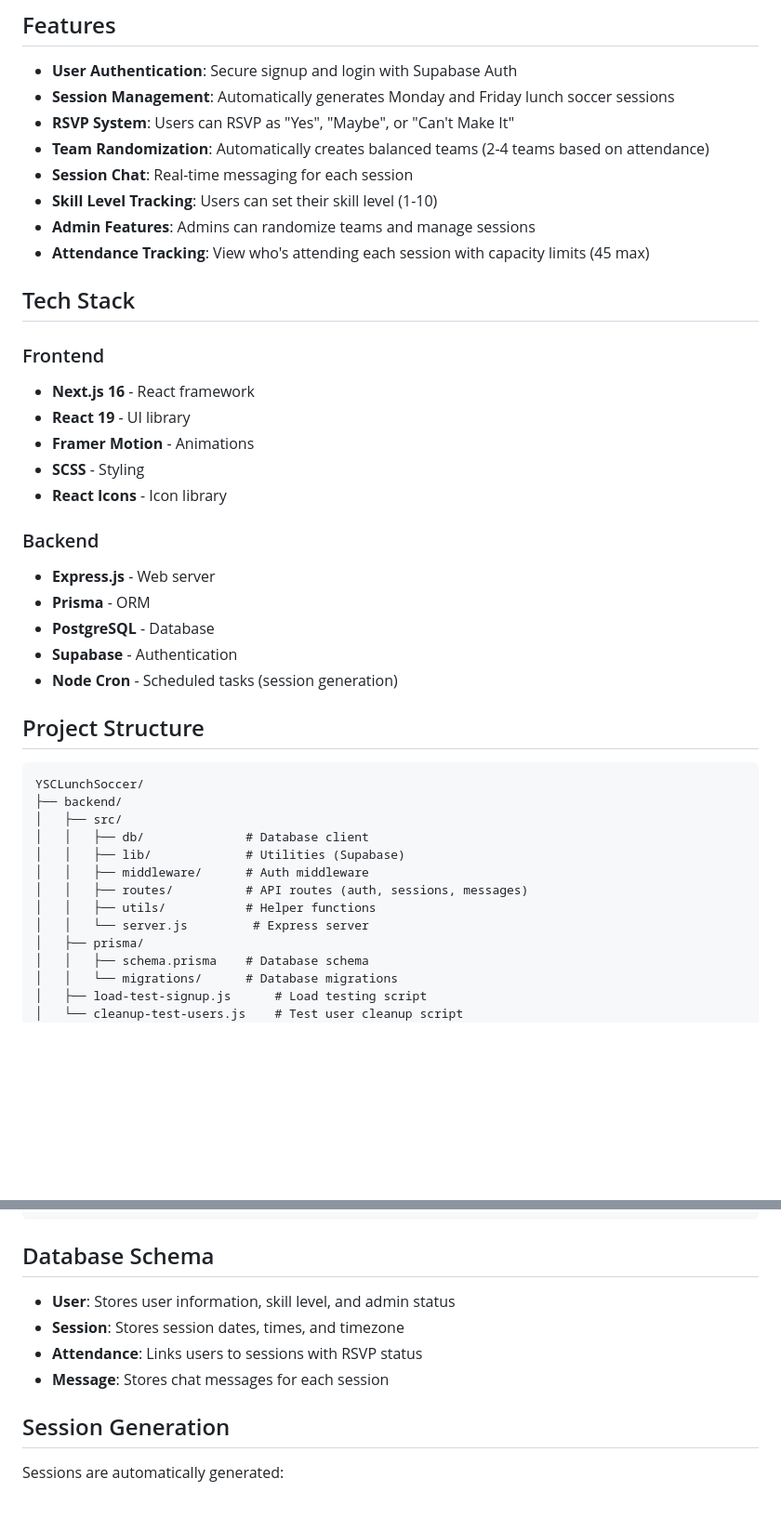
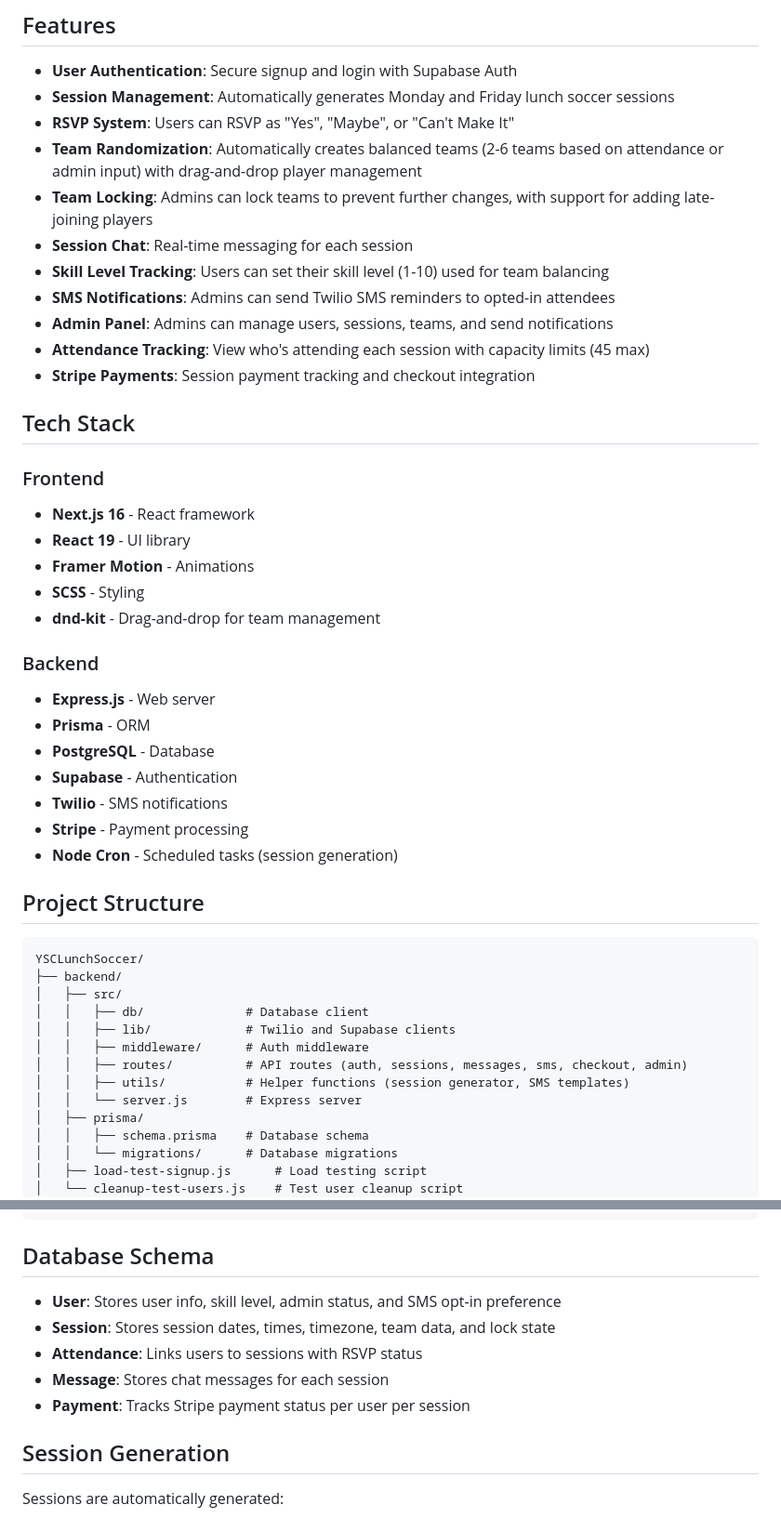
Before and after one commit to alanzhang03/YSCLunchSoccer, a Markdown page: README.md, 2 parts joined by grey strips. Shown at 93% size. Rendered like a GitHub page; blank space fills up the shorter version.

````diff
--- a/README.md
+++ b/README.md
@@ -7,11 +7,14 @@ A web application for managing lunchtime soccer sessions, RSVPs, team randomizat
 - **User Authentication**: Secure signup and login with Supabase Auth
 - **Session Management**: Automatically generates Monday and Friday lunch soccer sessions
 - **RSVP System**: Users can RSVP as "Yes", "Maybe", or "Can't Make It"
-- **Team Randomization**: Automatically creates balanced teams (2-4 teams based on attendance)
+- **Team Randomization**: Automatically creates balanced teams (2-6 teams based on attendance or admin input) with drag-and-drop player management
+- **Team Locking**: Admins can lock teams to prevent further changes, with support for adding late-joining players
 - **Session Chat**: Real-time messaging for each session
-- **Skill Level Tracking**: Users can set their skill level (1-10)
-- **Admin Features**: Admins can randomize teams and manage sessions
+- **Skill Level Tracking**: Users can set their skill level (1-10) used for team balancing
+- **SMS Notifications**: Admins can send Twilio SMS reminders to opted-in attendees
+- **Admin Panel**: Admins can manage users, sessions, teams, and send notifications
 - **Attendance Tracking**: View who's attending each session with capacity limits (45 max)
+- **Stripe Payments**: Session payment tracking and checkout integration
 
 ## Tech Stack
 
@@ -21,7 +24,7 @@ A web application for managing lunchtime soccer sessions, RSVPs, team randomizat
 - **React 19** - UI library
 - **Framer Motion** - Animations
 - **SCSS** - Styling
-- **React Icons** - Icon library
+- **dnd-kit** - Drag-and-drop for team management
 
 ### Backend
 
@@ -29,20 +32,22 @@ A web application for managing lunchtime soccer sessions, RSVPs, team randomizat
 - **Prisma** - ORM
 - **PostgreSQL** - Database
 - **Supabase** - Authentication
+- **Twilio** - SMS notifications
+- **Stripe** - Payment processing
 - **Node Cron** - Scheduled tasks (session generation)
 
-##  Project Structure
+## Project Structure
 
 ```
 YSCLunchSoccer/
 ├── backend/
 │   ├── src/
 │   │   ├── db/              # Database client
-│   │   ├── lib/             # Utilities (Supabase)
+│   │   ├── lib/             # Twilio and Supabase clients
 │   │   ├── middleware/      # Auth middleware
-│   │   ├── routes/          # API routes (auth, sessions, messages)
-│   │   ├── utils/           # Helper functions
-│   │   └── server.js         # Express server
+│   │   ├── routes/          # API routes (auth, sessions, messages, sms, checkout, admin)
+│   │   ├── utils/           # Helper functions (session generator, SMS templates)
+│   │   └── server.js        # Express server
 │   ├── prisma/
 │   │   ├── schema.prisma    # Database schema
 │   │   └── migrations/      # Database migrations
@@ -60,10 +65,11 @@ YSCLunchSoccer/
 
 ## Database Schema
 
-- **User**: Stores user information, skill level, and admin status
-- **Session**: Stores session dates, times, and timezone
+- **User**: Stores user info, skill level, admin status, and SMS opt-in preference
+- **Session**: Stores session dates, times, timezone, team data, and lock state
 - **Attendance**: Links users to sessions with RSVP status
 - **Message**: Stores chat messages for each session
+- **Payment**: Tracks Stripe payment status per user per session
 
 ## Session Generation
 
````
Also changed, not shown: other parts of README.md (+43 -11 lines).
